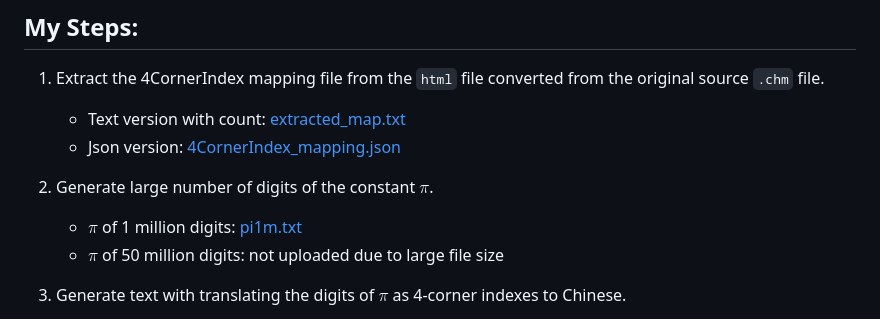
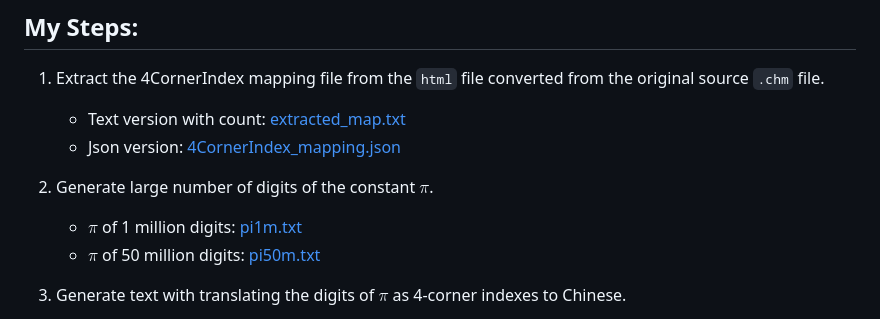
Before and after one commit to yuanhes/4-corner-index-to-text, a Markdown page: README.md, the part around the change. Rendered like a GitHub page.

```diff
--- a/README.md
+++ b/README.md
@@ -13,7 +13,7 @@ A few days ago, my friend [SUN ZHIZHENG](https://kpee.art/81), who is a writer,
 
 2. Generate large number of digits of the constant $\pi$.
    - $\pi$ of 1 million digits: [pi1m.txt](https://github.com/yuanhes/4CornerIndex-to-Text/blob/main/pi_calculation/pi50m/pi1m.txt)
-   - $\pi$ of 50 million digits: not uploaded due to large file size
+   - $\pi$ of 50 million digits: [pi50m.txt](https://github.com/yuanhes/4CornerIndex-to-Text/blob/main/pi_calculation/pi50m/pi50m.txt)
 
 3. Generate text with translating the digits of $\pi$ as 4-corner indexes to Chinese.
    - Text from $\pi$ of 1 million digits: [text_from_pi_1M_digits.txt](https://github.com/yuanhes/4CornerIndex-to-Text/blob/main/text_from_pi_1M_digits.txt)
```
